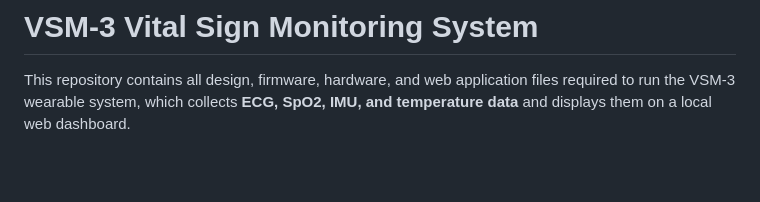
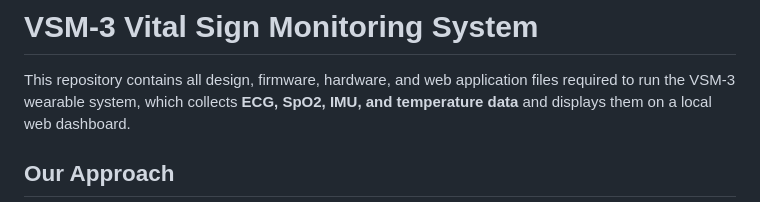
Before and after one commit to ssalehi152431/SenseAhead--Smart-T-shirt-for-Vital-Sign-Monitoring, a Markdown page: README.md, the part around the change printed below. GitHub-like rendering; blank space fills up the shorter version.

```diff
--- a/README.md
+++ b/README.md
@@ -3,5 +3,7 @@
 
 This repository contains all design, firmware, hardware, and web application files required to run the VSM‑3 wearable system, which collects **ECG, SpO2, IMU, and temperature data** and displays them on a local web dashboard.
 
+
+## Our Approach
 <img width="1482" height="800" alt="our approach" src="https://github.com/user-attachments/assets/e3757823-a241-403a-bbef-409fc5cf2727" />
 
```
Also changed, not shown: other parts of README.md (+9 -0 lines).
